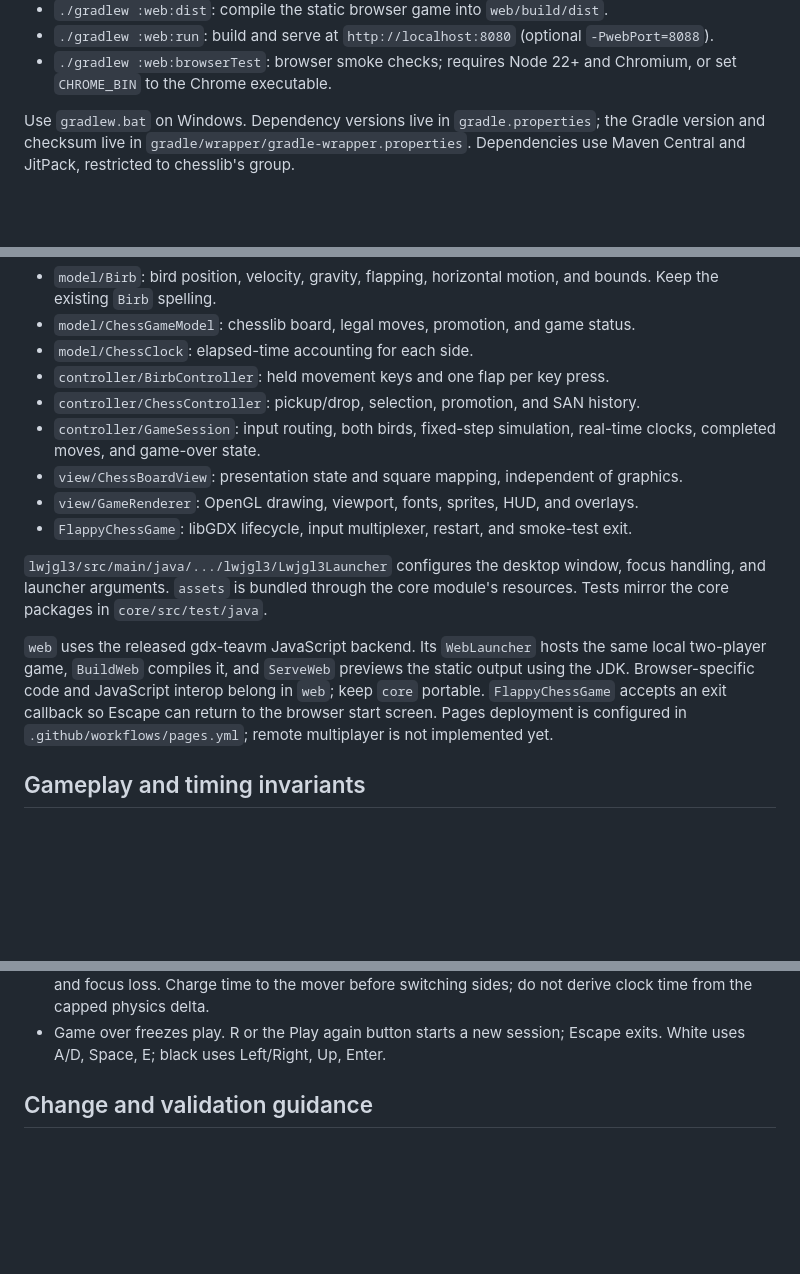
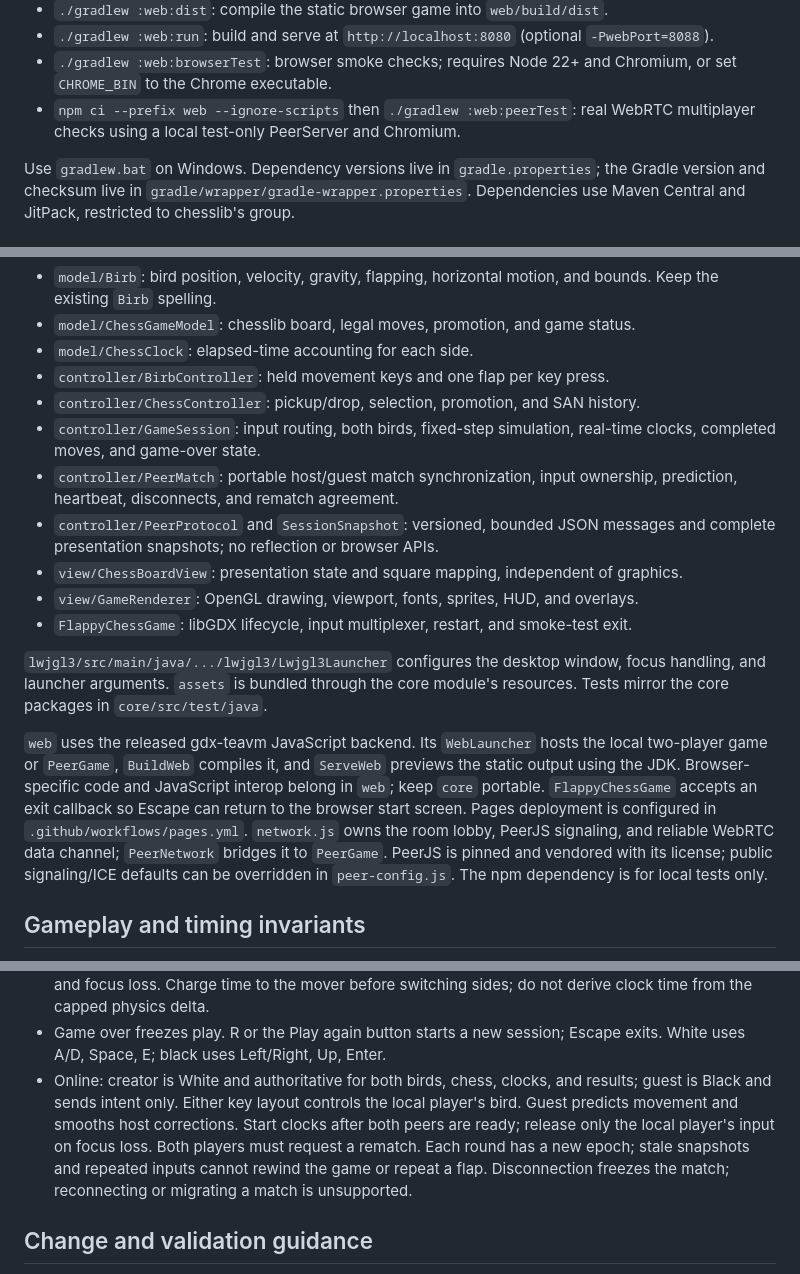
Before and after one commit to llee05/flappy-chess, a Markdown page: AGENTS.md, 3 parts joined by grey strips. Rendered like a GitHub page; blank space fills up the shorter version.

```diff
--- a/AGENTS.md
+++ b/AGENTS.md
@@ -20,6 +20,8 @@ Use the checked-in Gradle wrapper from the repository root:
 - `./gradlew :web:run`: build and serve at `http://localhost:8080` (optional `-PwebPort=8088`).
 - `./gradlew :web:browserTest`: browser smoke checks; requires Node 22+ and Chromium,
   or set `CHROME_BIN` to the Chrome executable.
+- `npm ci --prefix web --ignore-scripts` then `./gradlew :web:peerTest`: real
+  WebRTC multiplayer checks using a local test-only PeerServer and Chromium.
 
 Use `gradlew.bat` on Windows. Dependency versions live in `gradle.properties`;
 the Gradle version and checksum live in `gradle/wrapper/gradle-wrapper.properties`.
@@ -37,6 +39,10 @@ Java packages are under `com.example.flappychess` in `core/src/main/java`:
 - `controller/ChessController`: pickup/drop, selection, promotion, and SAN history.
 - `controller/GameSession`: input routing, both birds, fixed-step simulation,
   real-time clocks, completed moves, and game-over state.
+- `controller/PeerMatch`: portable host/guest match synchronization, input
+  ownership, prediction, heartbeat, disconnects, and rematch agreement.
+- `controller/PeerProtocol` and `SessionSnapshot`: versioned, bounded JSON
+  messages and complete presentation snapshots; no reflection or browser APIs.
 - `view/ChessBoardView`: presentation state and square mapping, independent of graphics.
 - `view/GameRenderer`: OpenGL drawing, viewport, fonts, sprites, HUD, and overlays.
 - `FlappyChessGame`: libGDX lifecycle, input multiplexer, restart, and smoke-test exit.
@@ -46,11 +52,14 @@ focus handling, and launcher arguments. `assets` is bundled through the core
 module's resources. Tests mirror the core packages in `core/src/test/java`.
 
 `web` uses the released gdx-teavm JavaScript backend. Its `WebLauncher` hosts the
-same local two-player game, `BuildWeb` compiles it, and `ServeWeb` previews the
+local two-player game or `PeerGame`, `BuildWeb` compiles it, and `ServeWeb` previews the
 static output using the JDK. Browser-specific code and JavaScript interop belong
 in `web`; keep `core` portable. `FlappyChessGame` accepts an exit callback so
 Escape can return to the browser start screen. Pages deployment is configured in
-`.github/workflows/pages.yml`; remote multiplayer is not implemented yet.
+`.github/workflows/pages.yml`. `network.js` owns the room lobby, PeerJS signaling,
+and reliable WebRTC data channel; `PeerNetwork` bridges it to `PeerGame`.
+PeerJS is pinned and vendored with its license; public signaling/ICE defaults
+can be overridden in `peer-config.js`. The npm dependency is for local tests only.
 
 ## Gameplay and timing invariants
 
@@ -76,6 +85,13 @@ Escape can return to the browser start screen. Pages deployment is configured in
   switching sides; do not derive clock time from the capped physics delta.
 - Game over freezes play. R or the Play again button starts a new session;
   Escape exits. White uses A/D, Space, E; black uses Left/Right, Up, Enter.
+- Online: creator is White and authoritative for both birds, chess, clocks,
+  and results; guest is Black and sends intent only. Either key layout controls
+  the local player's bird. Guest predicts movement and smooths host corrections.
+  Start clocks after both peers are ready; release only the local player's input
+  on focus loss. Both players must request a rematch. Each round has a new epoch;
+  stale snapshots and repeated inputs cannot rewind the game or repeat a flap.
+  Disconnection freezes the match; reconnecting or migrating a match is unsupported.
 
 ## Change and validation guidance
 
```
Also changed, not shown: other parts of AGENTS.md (+2 -0 lines), README.md (+72 -15 lines).
